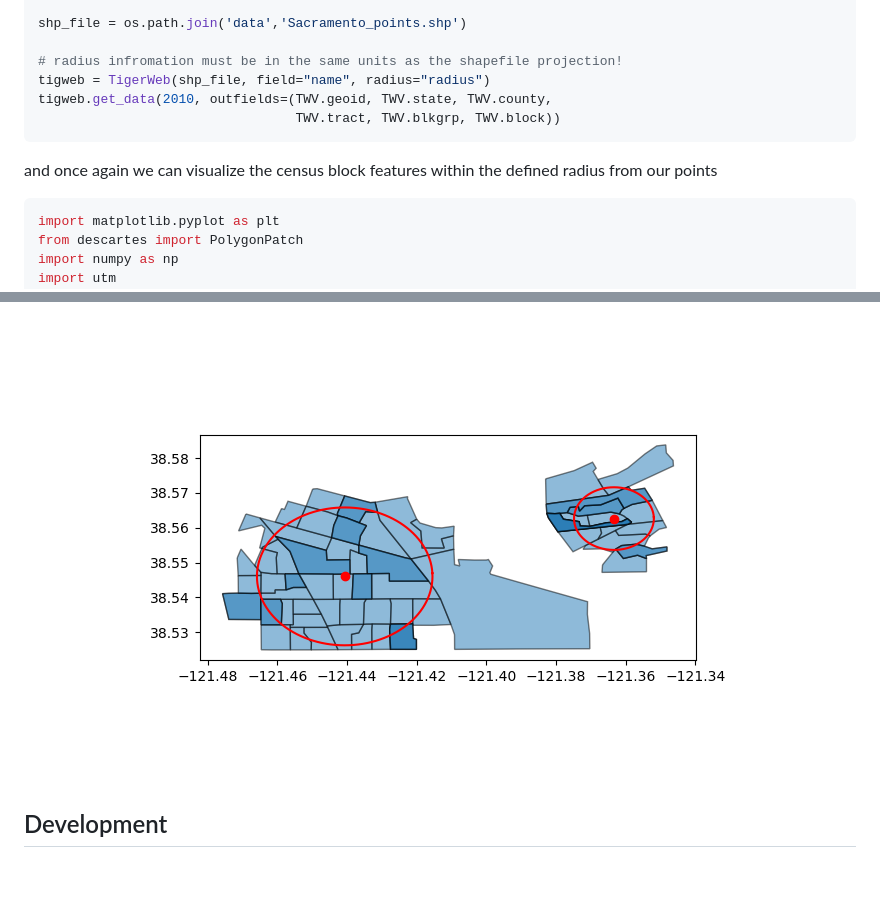
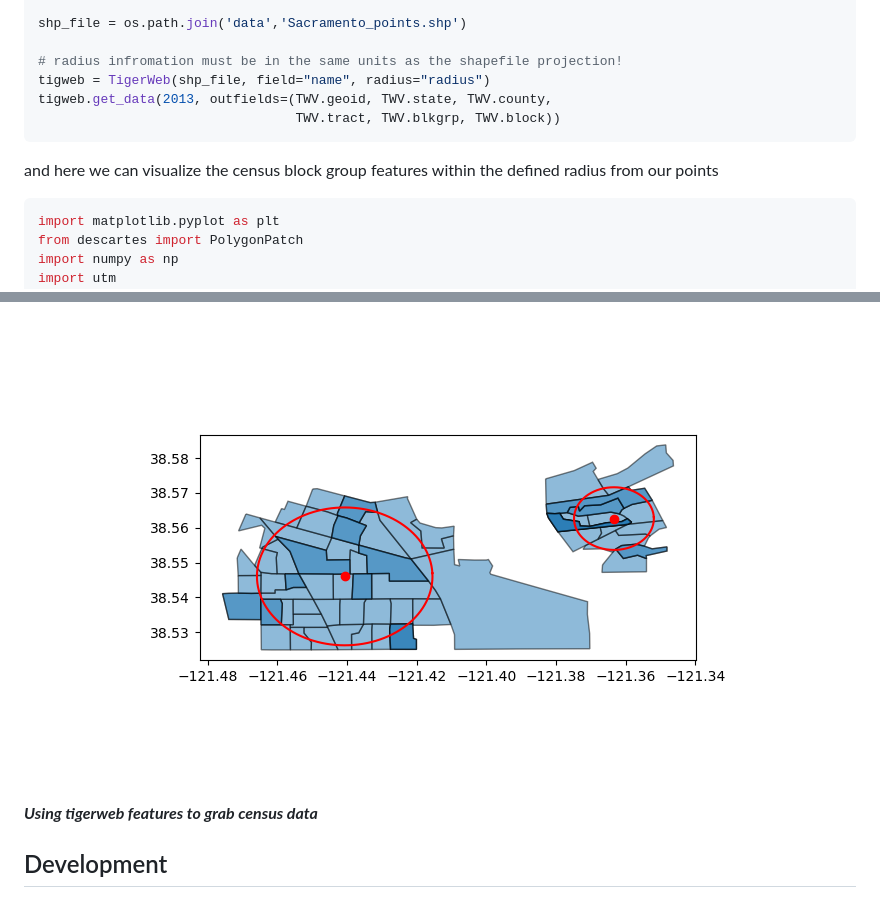
Before and after one commit to jlarsen-usgs/census-data-collector, a Markdown page: README.md, 2 parts joined by grey strips. Drawn GitHub-style; blank space fills up the shorter version.

````diff
--- a/README.md
+++ b/README.md
@@ -118,10 +118,10 @@ shp_file = os.path.join('data','Sacramento_points.shp')
 
 # radius infromation must be in the same units as the shapefile projection!
 tigweb = TigerWeb(shp_file, field="name", radius="radius")
-tigweb.get_data(2010, outfields=(TWV.geoid, TWV.state, TWV.county,
+tigweb.get_data(2013, outfields=(TWV.geoid, TWV.state, TWV.county,
                                  TWV.tract, TWV.blkgrp, TWV.block))
 ```
-and once again we can visualize the census block features within the
+and here we can visualize the census block group features within the
 defined radius from our points
 ```python
 import matplotlib.pyplot as plt
@@ -149,6 +149,10 @@ fig = plt.figure()
   <img src="https://raw.githubusercontent.com/jlarsen-usgs/census-data-collector/master/data/Tigerweb_points_example.png" alt="TigerWeb_pts"/>
 </p>
 
+__*Using tigerweb features to grab census data*__
+
+
+
 ## Development
 This project is in active development and is in the pre-alpha stages. There
 will be many updates and changes to the source code in the near future.
````
Also changed, not shown: data/Tigerweb_points_population.png (added).
